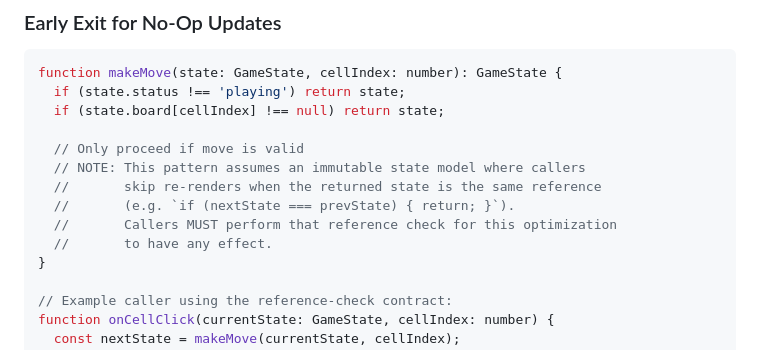
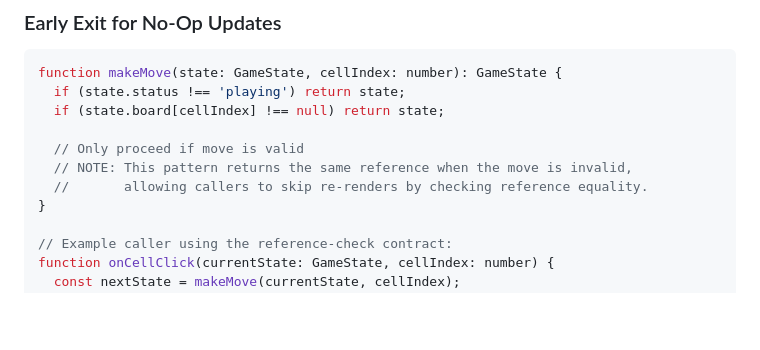
Before and after one commit to amitjoshi-ms/gametime-tic-tac-toe, a Markdown page: .github/instructions/performance.instructions.md, the part around the change. GitHub-like rendering; blank space fills up the shorter version.

Commit message:
Update .github/instructions/performance.instructions.md
Co-authored-by: Copilot <175728472+Copilot@users.noreply.github.com>

```diff
--- a/.github/instructions/performance.instructions.md
+++ b/.github/instructions/performance.instructions.md
@@ -130,11 +130,8 @@ function makeMove(state: GameState, cellIndex: number): GameState {
   if (state.board[cellIndex] !== null) return state;
 
   // Only proceed if move is valid
-  // NOTE: This pattern assumes an immutable state model where callers
-  //       skip re-renders when the returned state is the same reference
-  //       (e.g. `if (nextState === prevState) { return; }`).
-  //       Callers MUST perform that reference check for this optimization
-  //       to have any effect.
+  // NOTE: This pattern returns the same reference when the move is invalid,
+  //       allowing callers to skip re-renders by checking reference equality.
 }
 
 // Example caller using the reference-check contract:
```
